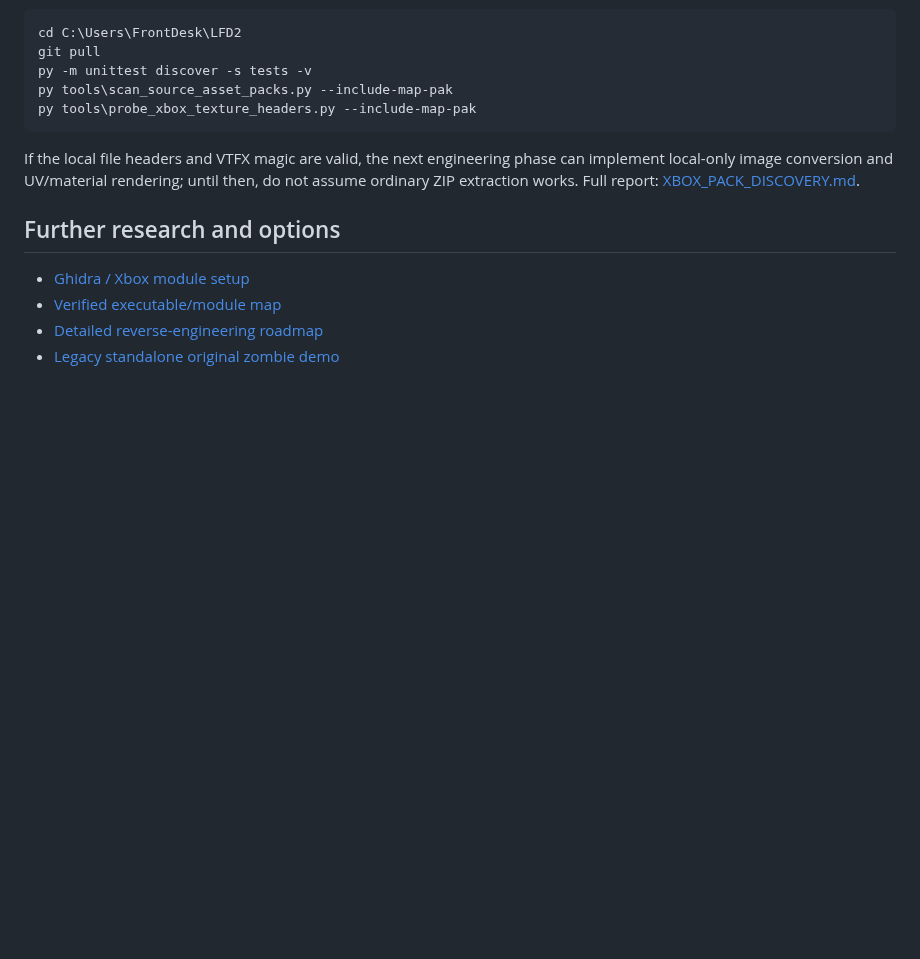
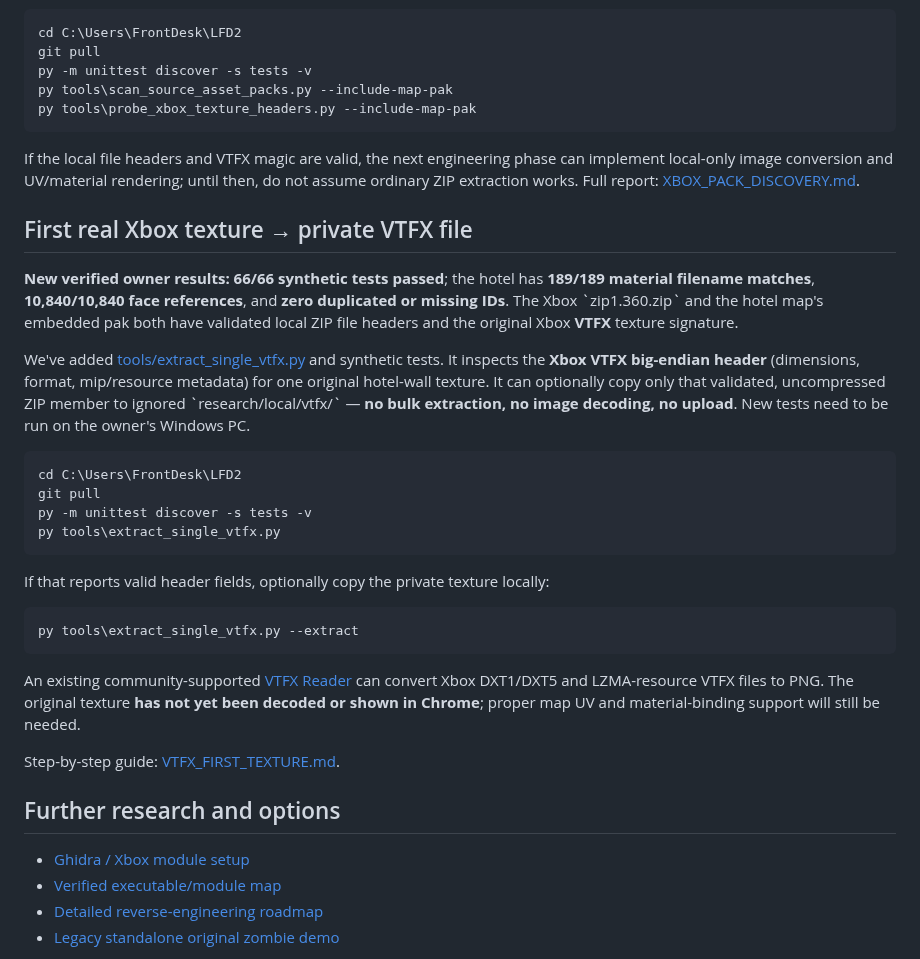
Before and after one commit to RealMCera/LFD2, a Markdown page: README.md, the part around the change. Drawn GitHub-style; blank space fills up the shorter version.

Commit message:
Record all 189 hotel materials and 10 VTFX signatures; document first private texture extraction

```diff
--- a/README.md
+++ b/README.md
@@ -171,6 +171,25 @@ Run on the owner's Windows PC:
 
 If the local file headers and VTFX magic are valid, the next engineering phase can implement local-only image conversion and UV/material rendering; until then, do not assume ordinary ZIP extraction works. Full report: [XBOX_PACK_DISCOVERY.md](docs/XBOX_PACK_DISCOVERY.md).
 
+## First real Xbox texture → private VTFX file
+
+**New verified owner results:** **66/66 synthetic tests passed**; the hotel has **189/189 material filename matches**, **10,840/10,840 face references**, and **zero duplicated or missing IDs**. The Xbox \`zip1.360.zip\` and the hotel map's embedded pak both have validated local ZIP file headers and the original Xbox **VTFX** texture signature.
+
+We've added [tools/extract_single_vtfx.py](tools/extract_single_vtfx.py) and synthetic tests. It inspects the **Xbox VTFX big-endian header** (dimensions, format, mip/resource metadata) for one original hotel-wall texture. It can optionally copy only that validated, uncompressed ZIP member to ignored \`research/local/vtfx/\` — **no bulk extraction, no image decoding, no upload**. New tests need to be run on the owner's Windows PC.
+
+    cd C:\Users\FrontDesk\LFD2
+    git pull
+    py -m unittest discover -s tests -v
+    py tools\extract_single_vtfx.py
+
+If that reports valid header fields, optionally copy the private texture locally:
+
+    py tools\extract_single_vtfx.py --extract
+
+An existing community-supported [VTFX Reader](https://github.com/rob5300/vtfx_reader) can convert Xbox DXT1/DXT5 and LZMA-resource VTFX files to PNG. The original texture **has not yet been decoded or shown in Chrome**; proper map UV and material-binding support will still be needed.
+
+Step-by-step guide: [VTFX_FIRST_TEXTURE.md](docs/VTFX_FIRST_TEXTURE.md).
+
 ## Further research and options
 
 - [Ghidra / Xbox module setup](docs/GHIDRA_SETUP.md)
```
